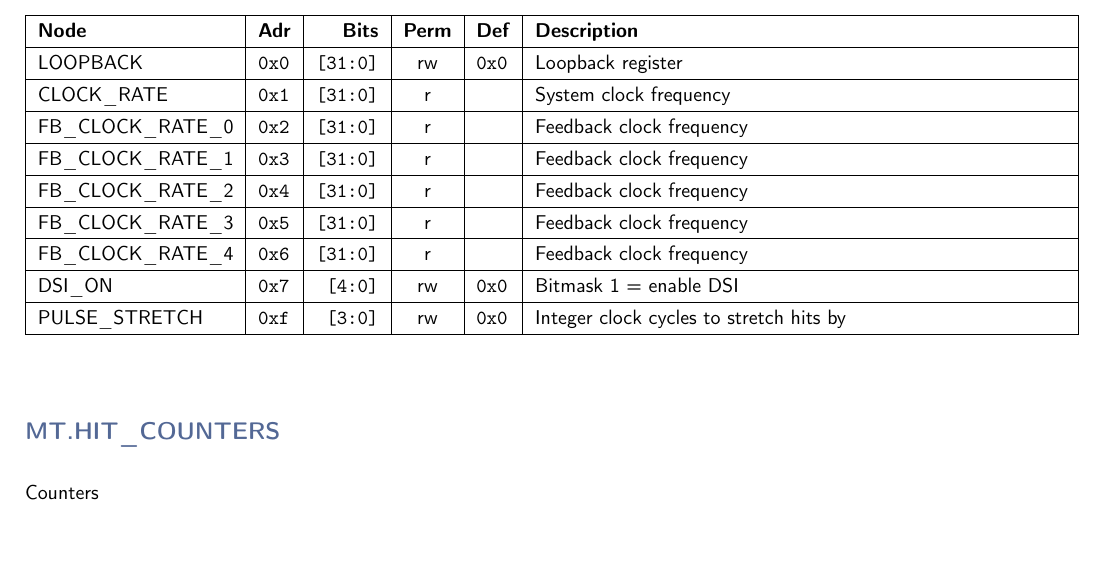
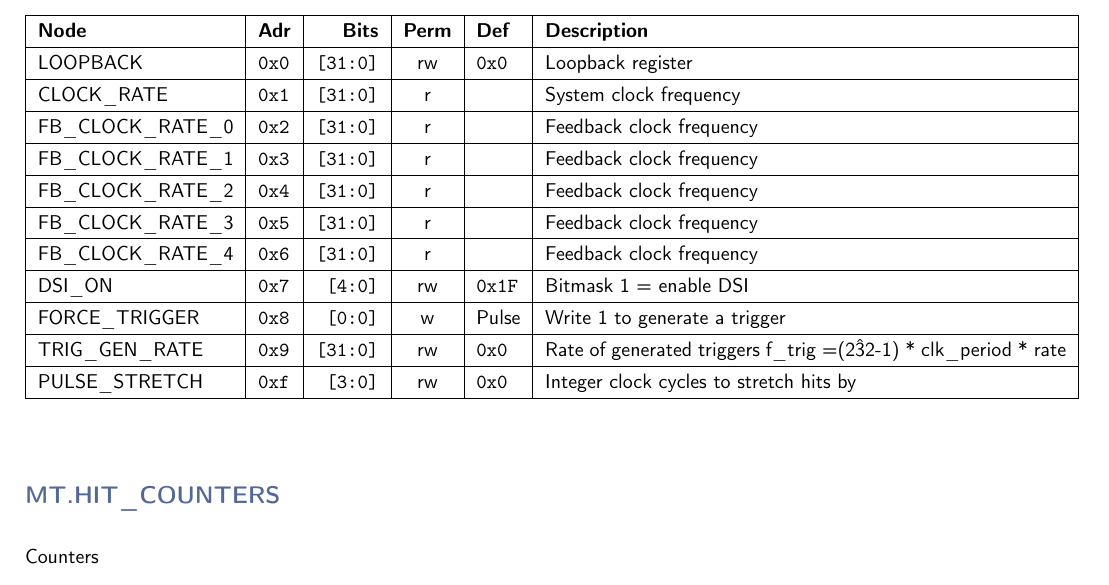
Before and after one commit to andrewpeck/gaps-tof-firmware, a LaTeX document (regmap/mt_address_table.tex): part of page 2 of 9, cut so that both start at the same text, the shorter picture padded with empty space. Compiled offline with pdfLaTeX.

Commit message:
trg: add a force trigger and a poisson trigger generator

```diff
--- a/regmap/mt_address_table.tex
+++ b/regmap/mt_address_table.tex
@@ -58,7 +58,9 @@
     FB\_CLOCK\_RATE\_2 & \texttt{0x4} & \texttt{[31:0]} & r & \texttt{} & Feedback clock frequency \\\hline
     FB\_CLOCK\_RATE\_3 & \texttt{0x5} & \texttt{[31:0]} & r & \texttt{} & Feedback clock frequency \\\hline
     FB\_CLOCK\_RATE\_4 & \texttt{0x6} & \texttt{[31:0]} & r & \texttt{} & Feedback clock frequency \\\hline
-    DSI\_ON & \texttt{0x7} & \texttt{[4:0]} & rw & \texttt{0x0} & Bitmask 1 = enable DSI \\\hline
+    DSI\_ON & \texttt{0x7} & \texttt{[4:0]} & rw & \texttt{0x1F} & Bitmask 1 = enable DSI \\\hline
+    FORCE\_TRIGGER & \texttt{0x8} & \texttt{[0:0]} & w & Pulse & Write 1 to generate a trigger \\\hline
+    TRIG\_GEN\_RATE & \texttt{0x9} & \texttt{[31:0]} & rw & \texttt{0x0} & Rate of generated triggers f\_trig =(2\^32-1) * clk\_period * rate \\\hline
     PULSE\_STRETCH & \texttt{0xf} & \texttt{[3:0]} & rw & \texttt{0x0} & Integer clock cycles to stretch hits by \\\hline
     \end{tabularx}
     \vspace{5mm}
```
Also changed, not shown: 11 other files.
